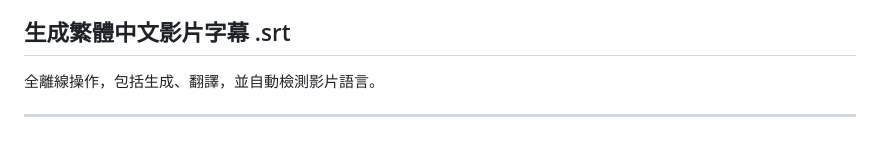
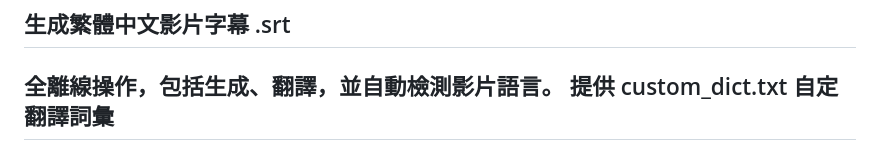
Before and after one commit to elbartohub/myWhisper, a Markdown page: README.md, the part around the change. GitHub-like rendering.

```diff
--- a/README.md
+++ b/README.md
@@ -5,7 +5,7 @@ This project provides a local, space-saving(For MacOS/Windows11), and customizab
 ## 生成繁體中文影片字幕 .srt
 
 全離線操作，包括生成、翻譯，並自動檢測影片語言。
-
+提供 custom_dict.txt 自定翻譯詞彙
 ---
 ![alt text](images/myWhisper01.jpg)
 
```
